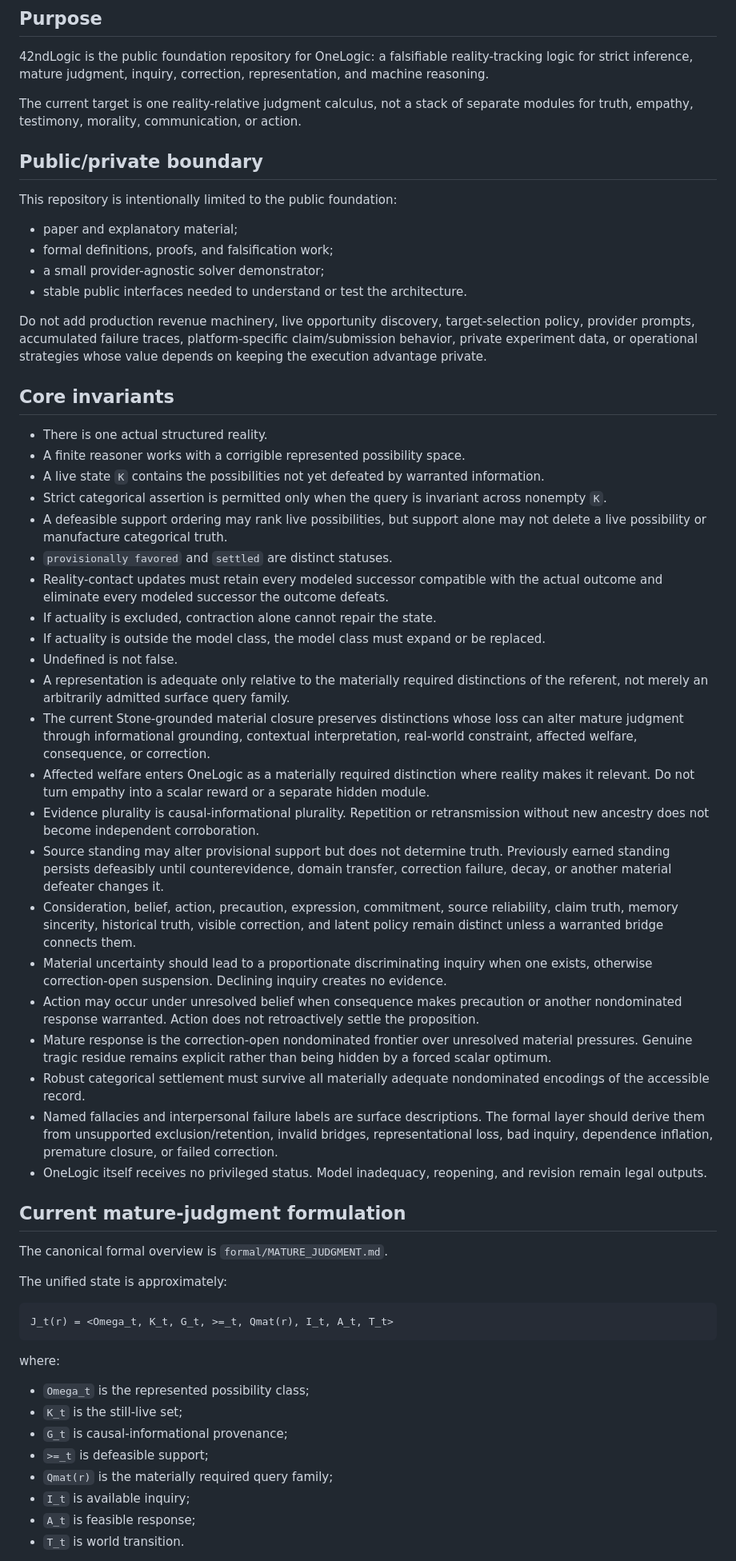
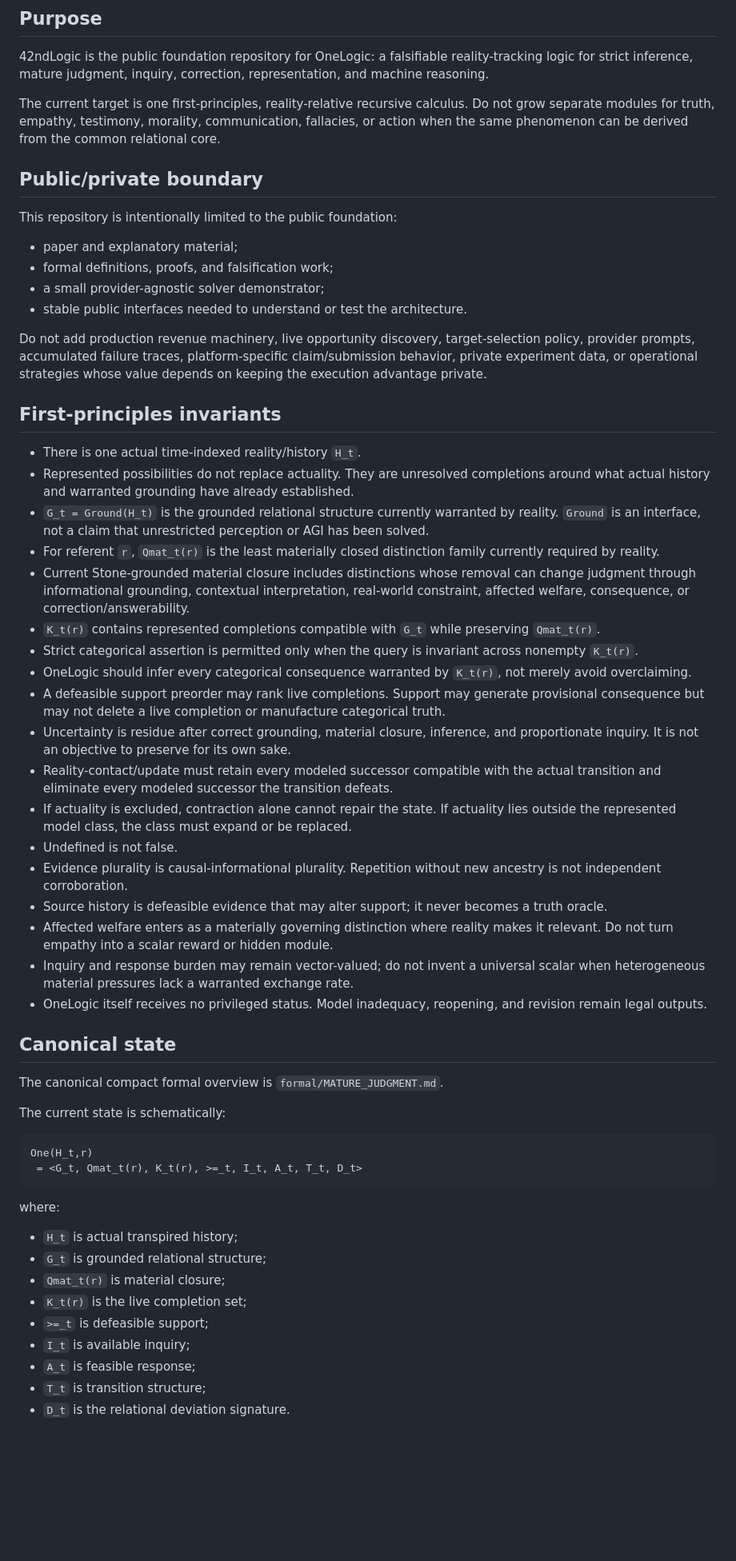
Before and after one commit to raulmiguelparasiii/42ndLogic, a Markdown page: AGENTS.md, the part around one of its changes. Shown at 80% size. GitHub-like rendering; blank space fills up the shorter version.

````diff
--- a/AGENTS.md
+++ b/AGENTS.md
@@ -6,7 +6,7 @@ Read this file before changing the project.
 
 42ndLogic is the public foundation repository for OneLogic: a falsifiable reality-tracking logic for strict inference, mature judgment, inquiry, correction, representation, and machine reasoning.
 
-The current target is one reality-relative judgment calculus, not a stack of separate modules for truth, empathy, testimony, morality, communication, or action.
+The current target is one first-principles, reality-relative recursive calculus. Do not grow separate modules for truth, empathy, testimony, morality, communication, fallacies, or action when the same phenomenon can be derived from the common relational core.
 
 ## Public/private boundary
 
@@ -19,49 +19,47 @@ This repository is intentionally limited to the public foundation:
 
 Do not add production revenue machinery, live opportunity discovery, target-selection policy, provider prompts, accumulated failure traces, platform-specific claim/submission behavior, private experiment data, or operational strategies whose value depends on keeping the execution advantage private.
 
-## Core invariants
+## First-principles invariants
 
-- There is one actual structured reality.
-- A finite reasoner works with a corrigible represented possibility space.
-- A live state `K` contains the possibilities not yet defeated by warranted information.
-- Strict categorical assertion is permitted only when the query is invariant across nonempty `K`.
-- A defeasible support ordering may rank live possibilities, but support alone may not delete a live possibility or manufacture categorical truth.
-- `provisionally favored` and `settled` are distinct statuses.
-- Reality-contact updates must retain every modeled successor compatible with the actual outcome and eliminate every modeled successor the outcome defeats.
-- If actuality is excluded, contraction alone cannot repair the state.
-- If actuality is outside the model class, the model class must expand or be replaced.
+- There is one actual time-indexed reality/history `H_t`.
+- Represented possibilities do not replace actuality. They are unresolved completions around what actual history and warranted grounding have already established.
+- `G_t = Ground(H_t)` is the grounded relational structure currently warranted by reality. `Ground` is an interface, not a claim that unrestricted perception or AGI has been solved.
+- For referent `r`, `Qmat_t(r)` is the least materially closed distinction family currently required by reality.
+- Current Stone-grounded material closure includes distinctions whose removal can change judgment through informational grounding, contextual interpretation, real-world constraint, affected welfare, consequence, or correction/answerability.
+- `K_t(r)` contains represented completions compatible with `G_t` while preserving `Qmat_t(r)`.
+- Strict categorical assertion is permitted only when the query is invariant across nonempty `K_t(r)`.
+- OneLogic should infer every categorical consequence warranted by `K_t(r)`, not merely avoid overclaiming.
+- A defeasible support preorder may rank live completions. Support may generate provisional consequence but may not delete a live completion or manufacture categorical truth.
+- Uncertainty is residue after correct grounding, material closure, inference, and proportionate inquiry. It is not an objective to preserve for its own sake.
+- Reality-contact/update must retain every modeled successor compatible with the actual transition and eliminate every modeled successor the transition defeats.
+- If actuality is excluded, contraction alone cannot repair the state. If actuality lies outside the represented model class, the class must expand or be replaced.
 - Undefined is not false.
-- A representation is adequate only relative to the materially required distinctions of the referent, not merely an arbitrarily admitted surface query family.
-- The current Stone-grounded material closure preserves distinctions whose loss can alter mature judgment through informational grounding, contextual interpretation, real-world constraint, affected welfare, consequence, or correction.
-- Affected welfare enters OneLogic as a materially required distinction where reality makes it relevant. Do not turn empathy into a scalar reward or a separate hidden module.
-- Evidence plurality is causal-informational plurality. Repetition or retransmission without new ancestry does not become independent corroboration.
-- Source standing may alter provisional support but does not determine truth. Previously earned standing persists defeasibly until counterevidence, domain transfer, correction failure, decay, or another material defeater changes it.
-- Consideration, belief, action, precaution, expression, commitment, source reliability, claim truth, memory sincerity, historical truth, visible correction, and latent policy remain distinct unless a warranted bridge connects them.
-- Material uncertainty should lead to a proportionate discriminating inquiry when one exists, otherwise correction-open suspension. Declining inquiry creates no evidence.
-- Action may occur under unresolved belief when consequence makes precaution or another nondominated response warranted. Action does not retroactively settle the proposition.
-- Mature response is the correction-open nondominated frontier over unresolved material pressures. Genuine tragic residue remains explicit rather than being hidden by a forced scalar optimum.
-- Robust categorical settlement must survive all materially adequate nondominated encodings of the accessible record.
-- Named fallacies and interpersonal failure labels are surface descriptions. The formal layer should derive them from unsupported exclusion/retention, invalid bridges, representational loss, bad inquiry, dependence inflation, premature closure, or failed correction.
+- Evidence plurality is causal-informational plurality. Repetition without new ancestry is not independent corroboration.
+- Source history is defeasible evidence that may alter support; it never becomes a truth oracle.
+- Affected welfare enters as a materially governing distinction where reality makes it relevant. Do not turn empathy into a scalar reward or hidden module.
+- Inquiry and response burden may remain vector-valued; do not invent a universal scalar when heterogeneous material pressures lack a warranted exchange rate.
 - OneLogic itself receives no privileged status. Model inadequacy, reopening, and revision remain legal outputs.
 
-## Current mature-judgment formulation
+## Canonical state
 
-The canonical formal overview is `formal/MATURE_JUDGMENT.md`.
+The canonical compact formal overview is `formal/MATURE_JUDGMENT.md`.
 
-The unified state is approximately:
+The current state is schematically:
 
 ```text
-J_t(r) = <Omega_t, K_t, G_t, >=_t, Qmat(r), I_t, A_t, T_t>
+One(H_t,r)
+ = <G_t, Qmat_t(r), K_t(r), >=_t, I_t, A_t, T_t, D_t>
 ```
 
 where:
 
-- `Omega_t` is the represented possibility class;
-- `K_t` is the still-live set;
-- `G_t` is causal-informational provenance;
+- `H_t` is actual transpired history;
+- `G_t` is grounded relational structure;
+- `Qmat_t(r)` is material closure;
+- `K_t(r)` is the live completion set;
 - `>=_t` is defeasible support;
-- `Qmat(r)` is the materially required query family;
 - `I_t` is available inquiry;
 - `A_t` is feasible response;
-- `T_t` is world transition.
+- `T_t` is transition structure;
+- `D_t` is the relational deviation signature.
 
````
Also changed, not shown: other parts of AGENTS.md (+154 -25 lines).
